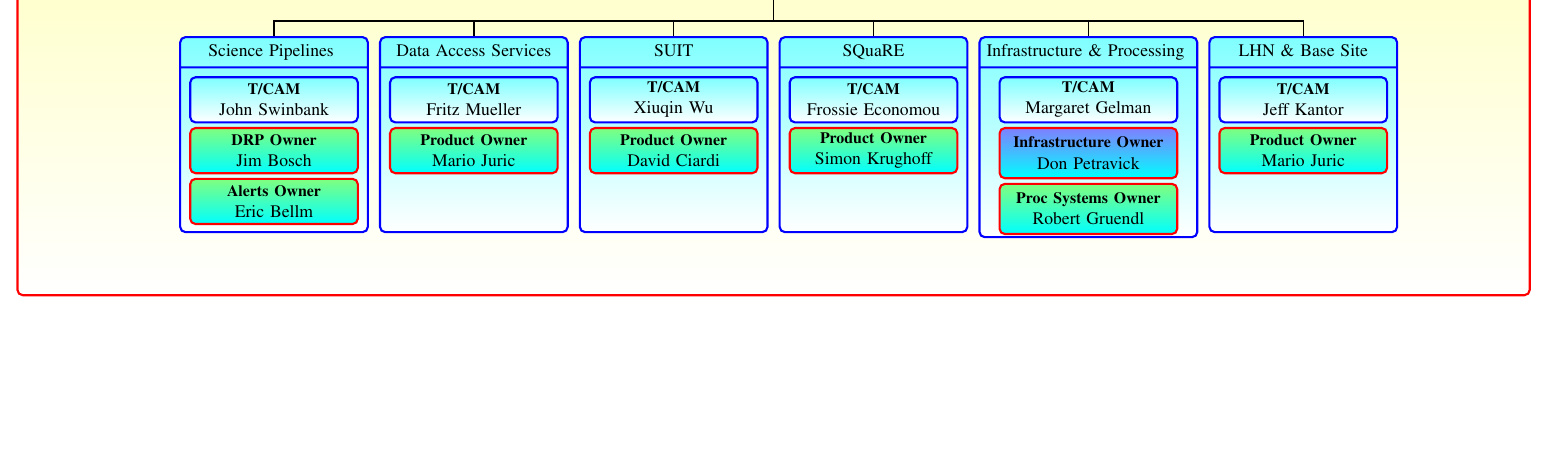
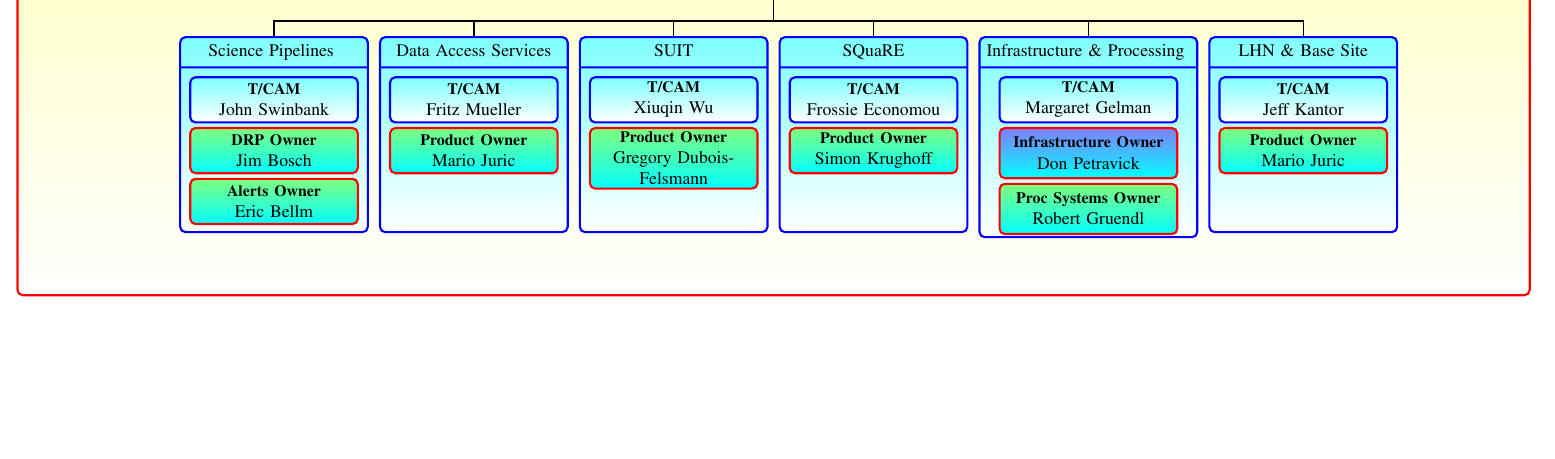
Before and after one commit to lsst-dm/images, a LaTeX document (DmOrg.tex): part of the page, cut so that both start at the same text. Compiled offline with pdfLaTeX.

Commit message:
Gregoy to SUIT

```diff
--- a/DmOrg.tex
+++ b/DmOrg.tex
@@ -80,7 +80,7 @@ noheadfoot,marginparwidth=0pt,includemp=false ]{geometry}
 
 
     %\node (al) [below=69mm of dmpm, text width=0mm]{};
-    \dmnode[left=1mm of udmpm2.north]{suit}{SUIT} {Xiuqin Wu  }{ David Ciardi } ;
+    \dmnode[left=1mm of udmpm2.north]{suit}{SUIT} {Xiuqin Wu  }{ Gregory Dubois-Felsmann} ;
     \dmnode[base left=2mm of suit]{das}{Data Access Services}{Fritz Mueller}{Mario Juric}  ;
     %\dmnode[left=2mm of das, text width=43mm]{drp}{Data Release/Alert Production}{John Swinbank}{DRP:Jim Bosch,  Alerts:Eric Bellm}  ;
 
```
